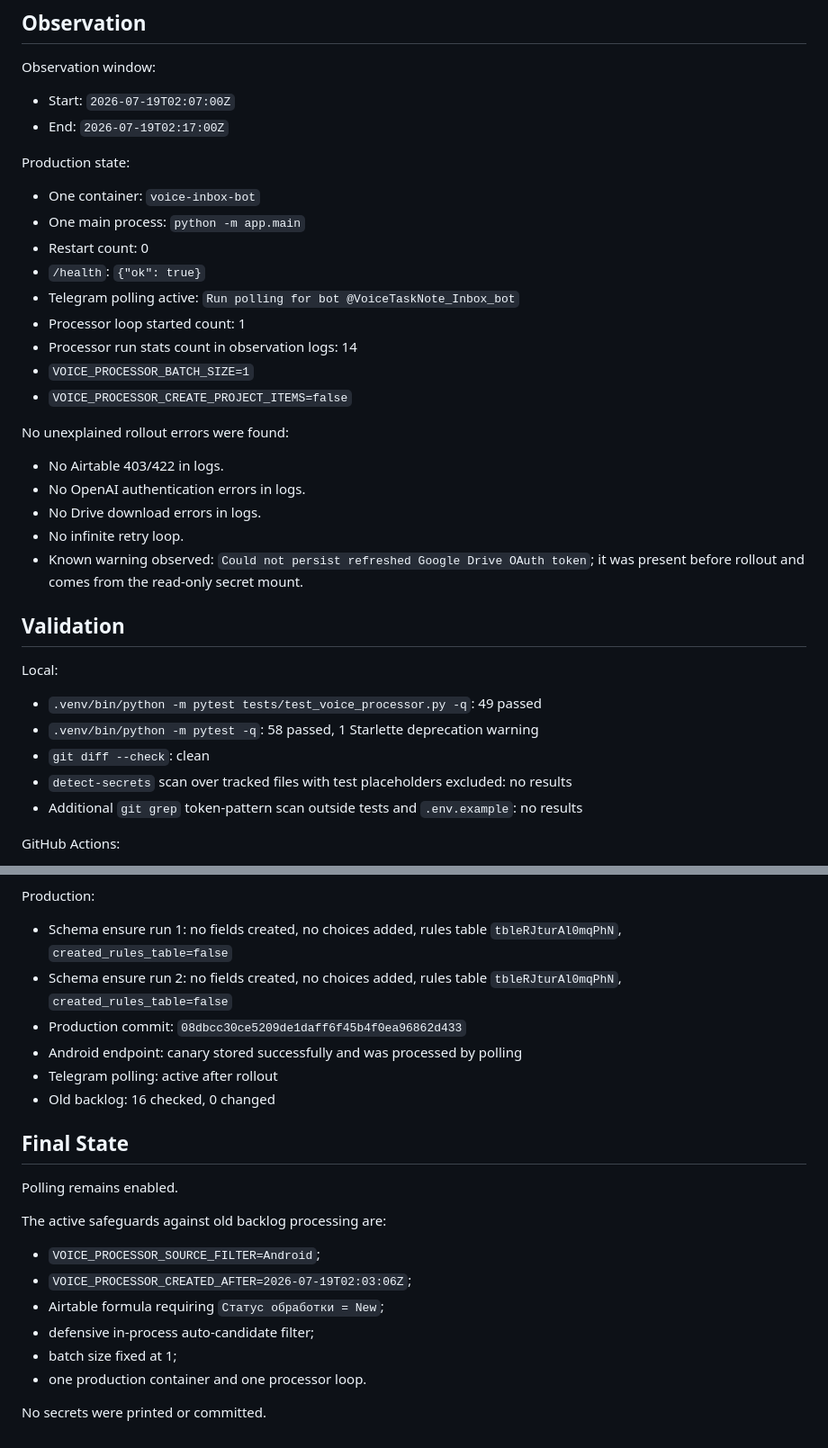
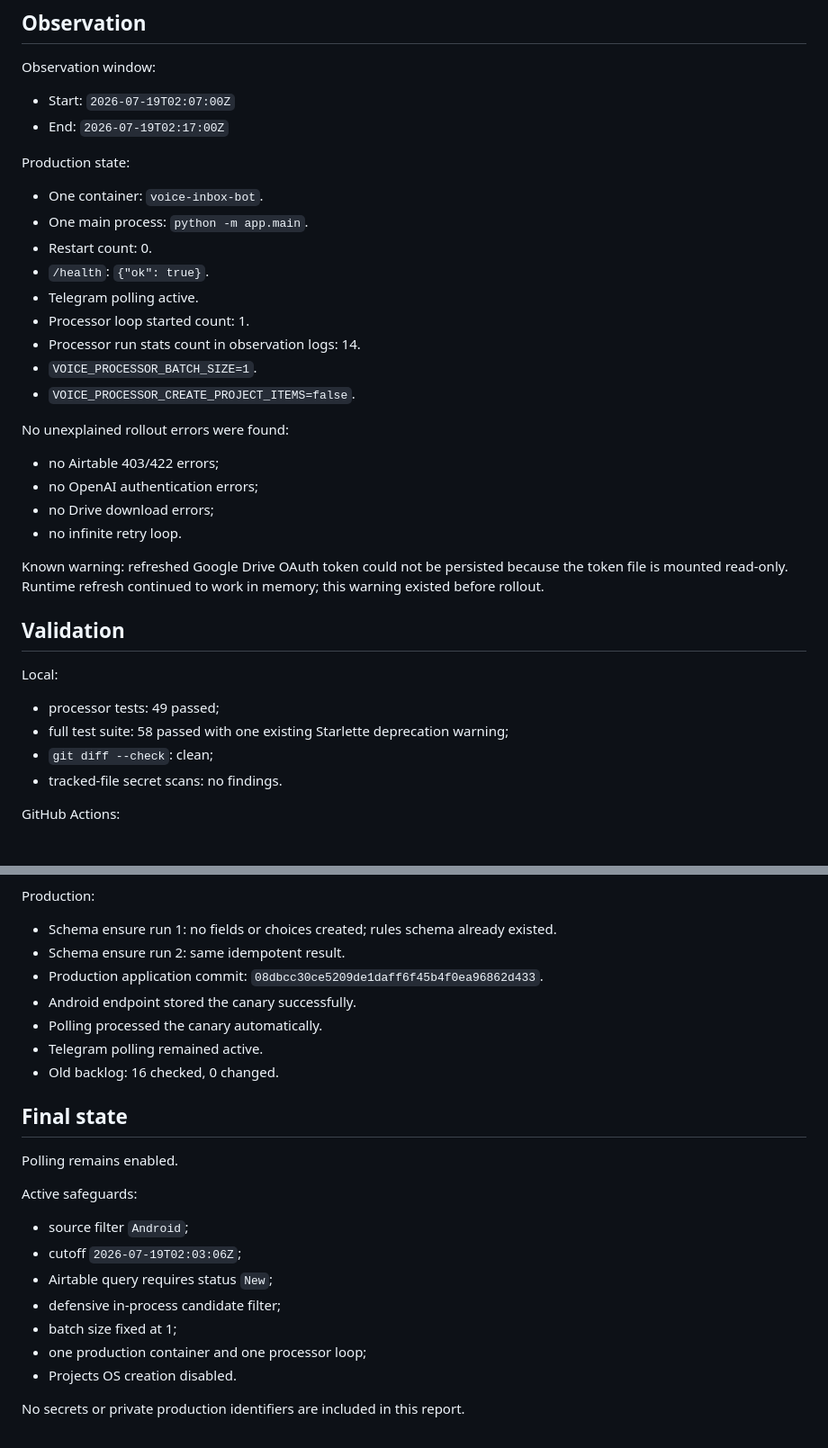
Before and after one commit to dedtsss/voice-inbox-bot, a Markdown page: reports/2026-07-19-voice-processor-polling-enable.md, 2 parts joined by grey strips. Shown at 90% size. Drawn GitHub-style.

```diff
--- a/reports/2026-07-19-voice-processor-polling-enable.md
+++ b/reports/2026-07-19-voice-processor-polling-enable.md
@@ -143,33 +130,33 @@ Observation window:
 
 Production state:
 
-- One container: `voice-inbox-bot`
-- One main process: `python -m app.main`
-- Restart count: 0
-- `/health`: `{"ok": true}`
-- Telegram polling active: `Run polling for bot @VoiceTaskNote_Inbox_bot`
-- Processor loop started count: 1
-- Processor run stats count in observation logs: 14
-- `VOICE_PROCESSOR_BATCH_SIZE=1`
-- `VOICE_PROCESSOR_CREATE_PROJECT_ITEMS=false`
+- One container: `voice-inbox-bot`.
+- One main process: `python -m app.main`.
+- Restart count: 0.
+- `/health`: `{"ok": true}`.
+- Telegram polling active.
+- Processor loop started count: 1.
+- Processor run stats count in observation logs: 14.
+- `VOICE_PROCESSOR_BATCH_SIZE=1`.
+- `VOICE_PROCESSOR_CREATE_PROJECT_ITEMS=false`.
 
 No unexplained rollout errors were found:
 
-- No Airtable 403/422 in logs.
-- No OpenAI authentication errors in logs.
-- No Drive download errors in logs.
-- No infinite retry loop.
-- Known warning observed: `Could not persist refreshed Google Drive OAuth token`; it was present before rollout and comes from the read-only secret mount.
+- no Airtable 403/422 errors;
+- no OpenAI authentication errors;
+- no Drive download errors;
+- no infinite retry loop.
+
+Known warning: refreshed Google Drive OAuth token could not be persisted because the token file is mounted read-only. Runtime refresh continued to work in memory; this warning existed before rollout.
 
 ## Validation
 
 Local:
 
-- `.venv/bin/python -m pytest tests/test_voice_processor.py -q`: 49 passed
-- `.venv/bin/python -m pytest -q`: 58 passed, 1 Starlette deprecation warning
-- `git diff --check`: clean
-- `detect-secrets` scan over tracked files with test placeholders excluded: no results
-- Additional `git grep` token-pattern scan outside tests and `.env.example`: no results
+- processor tests: 49 passed;
+- full test suite: 58 passed with one existing Starlette deprecation warning;
+- `git diff --check`: clean;
+- tracked-file secret scans: no findings.
 
 GitHub Actions:
 
@@ -178,24 +164,26 @@ GitHub Actions:
 
 Production:
 
-- Schema ensure run 1: no fields created, no choices added, rules table `tbleRJturAl0mqPhN`, `created_rules_table=false`
-- Schema ensure run 2: no fields created, no choices added, rules table `tbleRJturAl0mqPhN`, `created_rules_table=false`
-- Production commit: `08dbcc30ce5209de1daff6f45b4f0ea96862d433`
-- Android endpoint: canary stored successfully and was processed by polling
-- Telegram polling: active after rollout
-- Old backlog: 16 checked, 0 changed
+- Schema ensure run 1: no fields or choices created; rules schema already existed.
+- Schema ensure run 2: same idempotent result.
+- Production application commit: `08dbcc30ce5209de1daff6f45b4f0ea96862d433`.
+- Android endpoint stored the canary successfully.
+- Polling processed the canary automatically.
+- Telegram polling remained active.
+- Old backlog: 16 checked, 0 changed.
 
-## Final State
+## Final state
 
 Polling remains enabled.
 
-The active safeguards against old backlog processing are:
+Active safeguards:
 
-- `VOICE_PROCESSOR_SOURCE_FILTER=Android`;
-- `VOICE_PROCESSOR_CREATED_AFTER=2026-07-19T02:03:06Z`;
-- Airtable formula requiring `Статус обработки = New`;
-- defensive in-process auto-candidate filter;
+- source filter `Android`;
+- cutoff `2026-07-19T02:03:06Z`;
+- Airtable query requires status `New`;
+- defensive in-process candidate filter;
 - batch size fixed at 1;
-- one production container and one processor loop.
+- one production container and one processor loop;
+- Projects OS creation disabled.
 
-No secrets were printed or committed.
+No secrets or private production identifiers are included in this report.
```
Also changed, not shown: other parts of reports/2026-07-19-voice-processor-polling-enable.md (+57 -71 lines).
